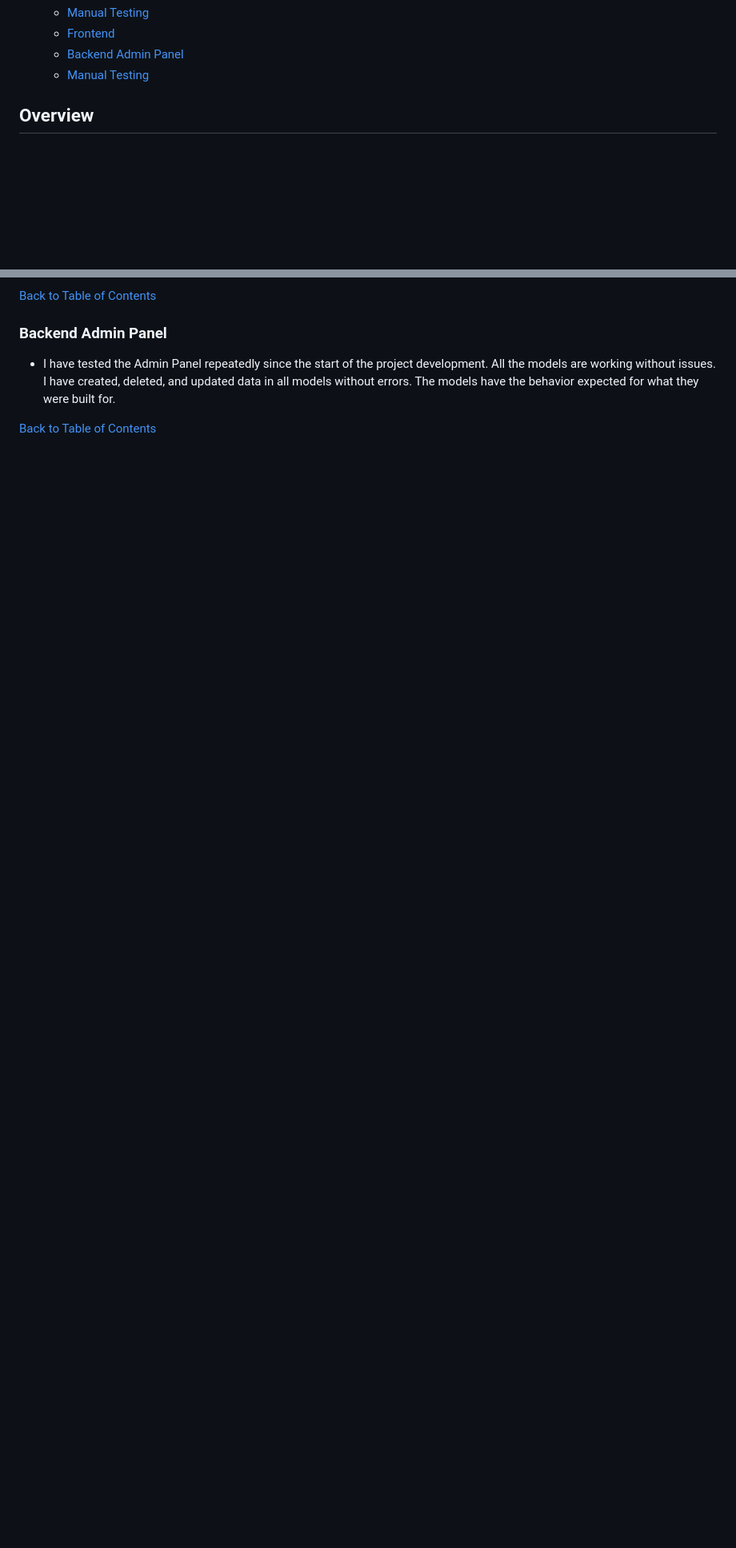
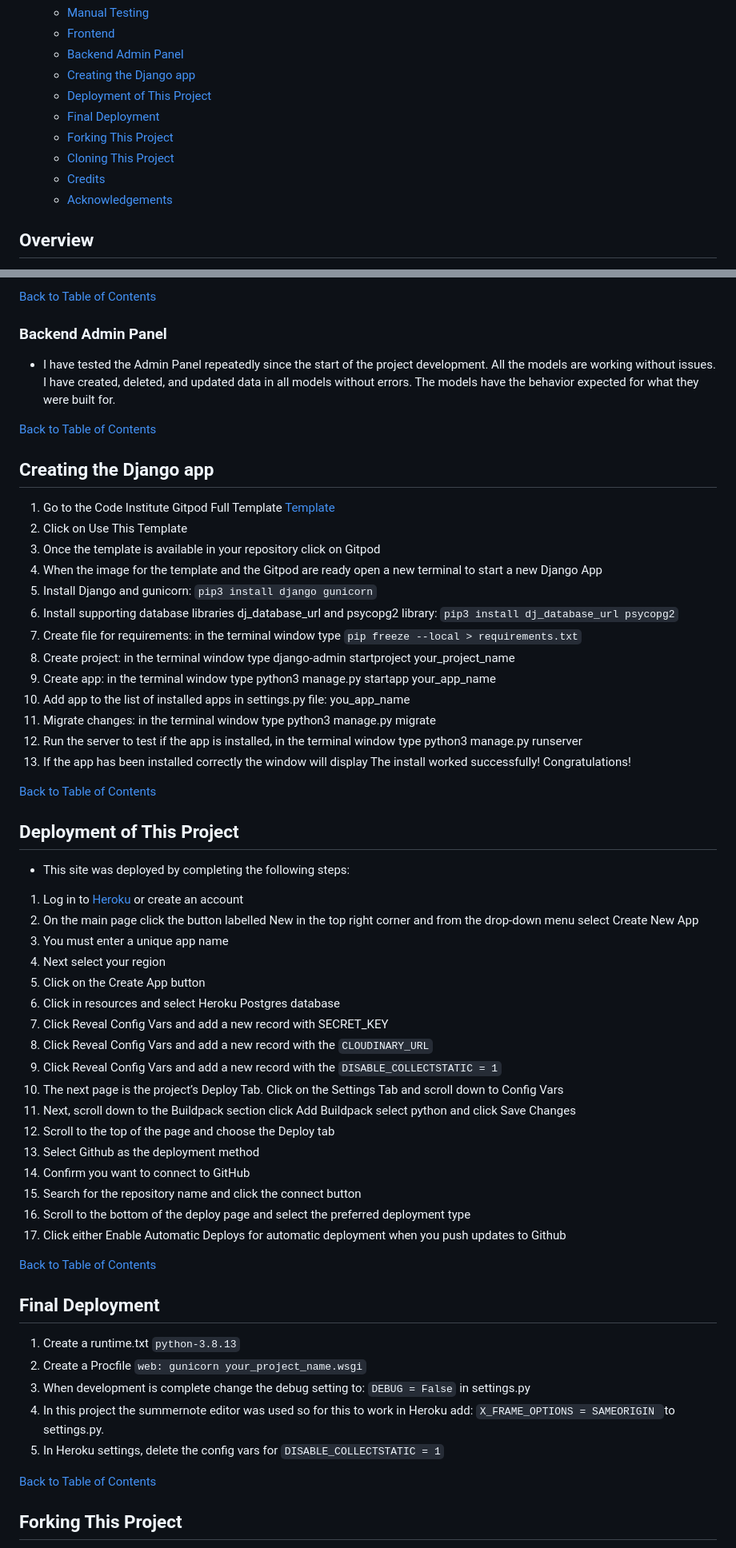
Before and after one commit to hughes84/my-blog-pp4, a Markdown page: README.md, 2 parts joined by grey strips. Shown: that part at 80% size. GitHub-like rendering; blank space fills up the shorter version.

Commit message:
Update readme with deployment, forking, cloning and credits

```diff
--- a/README.md
+++ b/README.md
@@ -42,7 +42,14 @@
   - [Manual Testing](#manual-testing)
   - [Frontend](#frontend)
   - [Backend Admin Panel](#backend-admin-panel)
-  - [Manual Testing](#manual-testing)
+  - [Creating the Django app](#creating-the-django-app)
+  - [Deployment of This Project](#deployment-of-this-project)
+  - [Final Deployment](#final-deployment)
+  - [Forking This Project](#forking-this-project)
+  - [Cloning This Project](#cloning-this-project)
+  - [Credits](#credits)
+  - [Acknowledgements](#acknowledgements)
+
 
 ## Overview
 
@@ -379,3 +386,60 @@ this action are working without errors.
 I have created, deleted, and updated data in all models without errors. The models have the behavior expected for what they were built for.
 
 [Back to Table of Contents](#table-of-contents)
+
+## Creating the Django app
+
+1. Go to the Code Institute Gitpod Full Template [Template](https://github.com/Code-Institute-Org/gitpod-full-template)
+2. Click on Use This Template
+3. Once the template is available in your repository click on Gitpod
+4. When the image for the template and the Gitpod are ready open a new terminal to start a new Django App
+5. Install Django and gunicorn: `pip3 install django gunicorn`
+6. Install supporting database libraries dj_database_url and psycopg2 library: `pip3 install dj_database_url psycopg2`
+7. Create file for requirements: in the terminal window type `pip freeze --local > requirements.txt`
+8. Create project: in the terminal window type django-admin startproject your_project_name
+9. Create app: in the terminal window type python3 manage.py startapp your_app_name
+10. Add app to the list of installed apps in settings.py file: you_app_name
+11. Migrate changes: in the terminal window type python3 manage.py migrate
+12. Run the server to test if the app is installed, in the terminal window type python3 manage.py runserver
+13. If the app has been installed correctly the window will display The install worked successfully! Congratulations!
+
+[Back to Table of Contents](#table-of-contents)
+
+## Deployment of This Project
+
+* This site was deployed by completing the following steps:
+
+1. Log in to [Heroku](https://id.heroku.com) or create an account
+2. On the main page click the button labelled New in the top right corner and from the drop-down menu select Create New
+App
+3. You must enter a unique app name
+4. Next select your region
+5. Click on the Create App button
+6. Click in resources and select Heroku Postgres database
+7. Click Reveal Config Vars and add a new record with SECRET_KEY
+8. Click Reveal Config Vars and add a new record with the `CLOUDINARY_URL`
+9. Click Reveal Config Vars and add a new record with the `DISABLE_COLLECTSTATIC = 1`
+10. The next page is the project’s Deploy Tab. Click on the Settings Tab and scroll down to Config Vars
+11. Next, scroll down to the Buildpack section click Add Buildpack select python and click Save Changes
+12. Scroll to the top of the page and choose the Deploy tab
+13. Select Github as the deployment method
+14. Confirm you want to connect to GitHub
+15. Search for the repository name and click the connect button
+16. Scroll to the bottom of the deploy page and select the preferred deployment type
+17. Click either Enable Automatic Deploys for automatic deployment when you push updates to Github
+
+[Back to Table of Contents](#table-of-contents)
+
+## Final Deployment
+
+1. Create a runtime.txt `python-3.8.13`
+2. Create a Procfile `web: gunicorn your_project_name.wsgi`
+3. When development is complete change the debug setting to: `DEBUG = False` in settings.py
+4. In this project the summernote editor was used so for this to work in Heroku add: `X_FRAME_OPTIONS = SAMEORIGIN `to
+   settings.py.
+5. In Heroku settings, delete the config vars for `DISABLE_COLLECTSTATIC = 1`
+
+[Back to Table of Contents](#table-of-contents)
+
+## Forking This Project
+
```
Also changed, not shown: other parts of README.md (+39 -0 lines).
